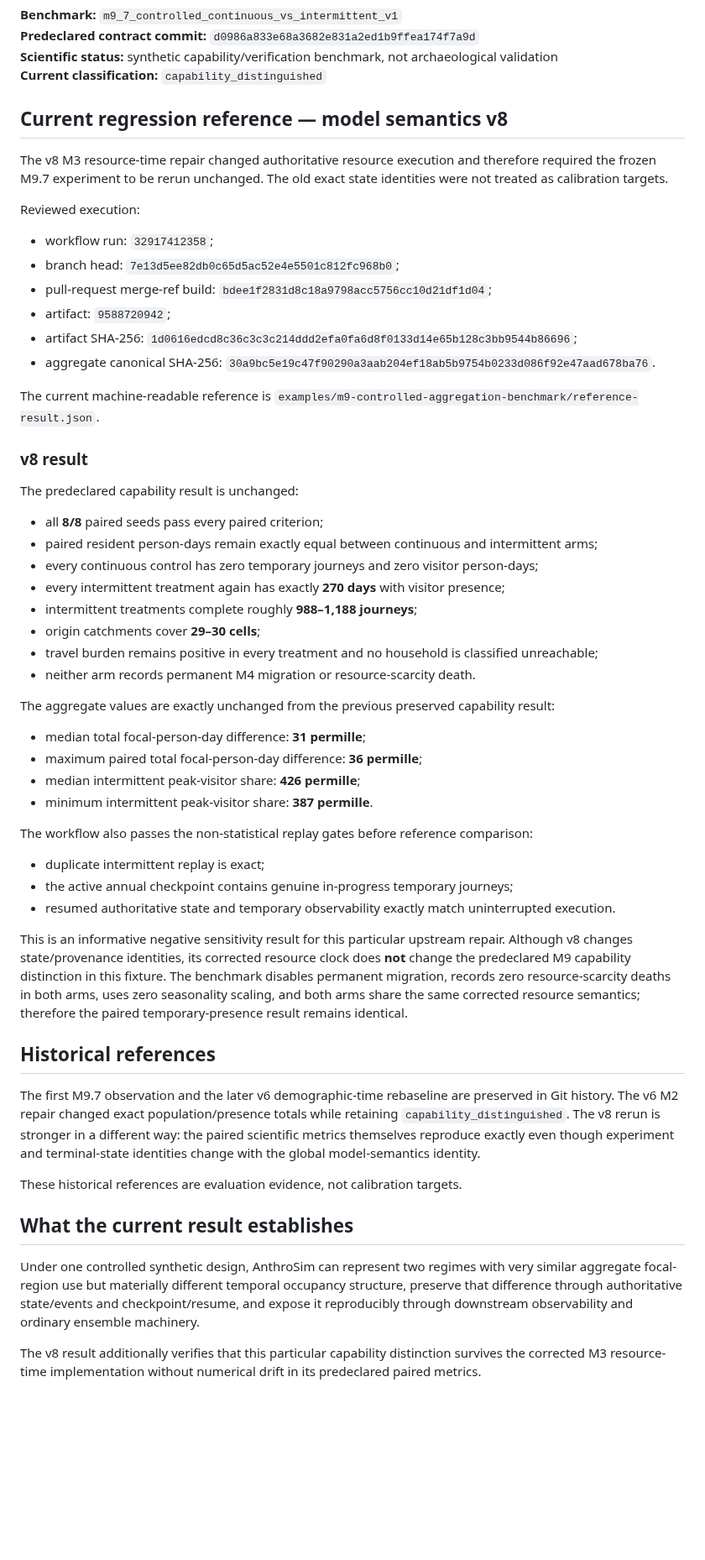
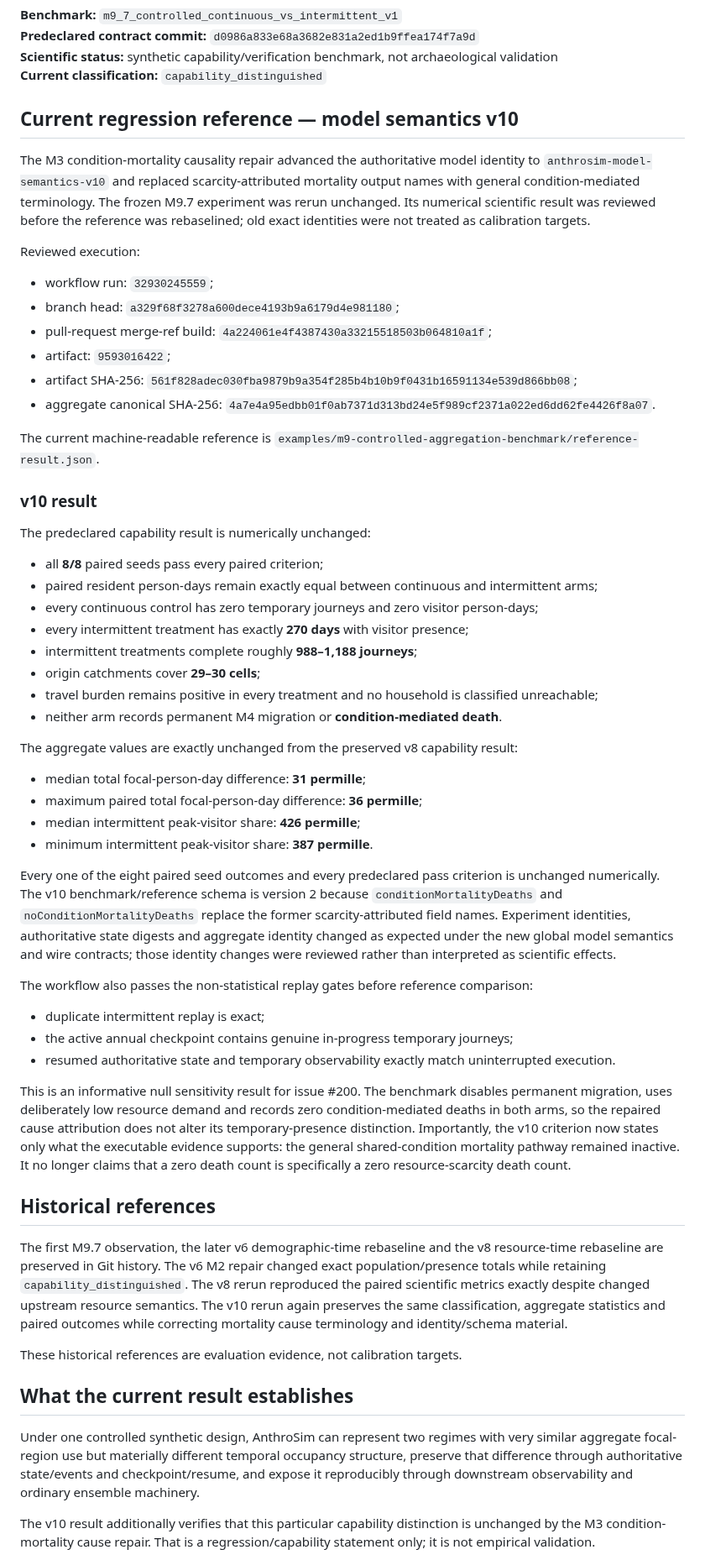
Before and after one commit to Datengu/anthrosim, a Markdown page: docs/research/m9-controlled-aggregation-benchmark-result.md, the part around one of its changes. Shown at 84% size. GitHub-like rendering; blank space fills up the shorter version.

Commit message:
docs: record reviewed M9 v10 rebaseline

```diff
--- a/docs/research/m9-controlled-aggregation-benchmark-result.md
+++ b/docs/research/m9-controlled-aggregation-benchmark-result.md
@@ -5,40 +5,42 @@
 **Scientific status:** synthetic capability/verification benchmark, not archaeological validation
 **Current classification:** `capability_distinguished`
 
-## Current regression reference — model semantics v8
+## Current regression reference — model semantics v10
 
-The v8 M3 resource-time repair changed authoritative resource execution and therefore required the frozen M9.7 experiment to be rerun unchanged. The old exact state identities were not treated as calibration targets.
+The M3 condition-mortality causality repair advanced the authoritative model identity to `anthrosim-model-semantics-v10` and replaced scarcity-attributed mortality output names with general condition-mediated terminology. The frozen M9.7 experiment was rerun unchanged. Its numerical scientific result was reviewed before the reference was rebaselined; old exact identities were not treated as calibration targets.
 
 Reviewed execution:
 
-- workflow run: `32917412358`;
-- branch head: `7e13d5ee82db0c65d5ac52e4e5501c812fc968b0`;
-- pull-request merge-ref build: `bdee1f2831d8c18a9798acc5756cc10d21df1d04`;
-- artifact: `9588720942`;
-- artifact SHA-256: `1d0616edcd8c36c3c3c214ddd2efa0fa6d8f0133d14e65b128c3bb9544b86696`;
-- aggregate canonical SHA-256: `30a9bc5e19c47f90290a3aab204ef18ab5b9754b0233d086f92e47aad678ba76`.
+- workflow run: `32930245559`;
+- branch head: `a329f68f3278a600dece4193b9a6179d4e981180`;
+- pull-request merge-ref build: `4a224061e4f4387430a33215518503b064810a1f`;
+- artifact: `9593016422`;
+- artifact SHA-256: `561f828adec030fba9879b9a354f285b4b10b9f0431b16591134e539d866bb08`;
+- aggregate canonical SHA-256: `4a7e4a95edbb01f0ab7371d313bd24e5f989cf2371a022ed6dd62fe4426f8a07`.
 
 The current machine-readable reference is `examples/m9-controlled-aggregation-benchmark/reference-result.json`.
 
-### v8 result
+### v10 result
 
-The predeclared capability result is unchanged:
+The predeclared capability result is numerically unchanged:
 
 - all **8/8** paired seeds pass every paired criterion;
 - paired resident person-days remain exactly equal between continuous and intermittent arms;
 - every continuous control has zero temporary journeys and zero visitor person-days;
-- every intermittent treatment again has exactly **270 days** with visitor presence;
+- every intermittent treatment has exactly **270 days** with visitor presence;
 - intermittent treatments complete roughly **988–1,188 journeys**;
 - origin catchments cover **29–30 cells**;
 - travel burden remains positive in every treatment and no household is classified unreachable;
-- neither arm records permanent M4 migration or resource-scarcity death.
+- neither arm records permanent M4 migration or **condition-mediated death**.
 
-The aggregate values are exactly unchanged from the previous preserved capability result:
+The aggregate values are exactly unchanged from the preserved v8 capability result:
 
 - median total focal-person-day difference: **31 permille**;
 - maximum paired total focal-person-day difference: **36 permille**;
 - median intermittent peak-visitor share: **426 permille**;
 - minimum intermittent peak-visitor share: **387 permille**.
+
+Every one of the eight paired seed outcomes and every predeclared pass criterion is unchanged numerically. The v10 benchmark/reference schema is version 2 because `conditionMortalityDeaths` and `noConditionMortalityDeaths` replace the former scarcity-attributed field names. Experiment identities, authoritative state digests and aggregate identity changed as expected under the new global model semantics and wire contracts; those identity changes were reviewed rather than interpreted as scientific effects.
 
 The workflow also passes the non-statistical replay gates before reference comparison:
 
@@ -46,11 +48,11 @@ The workflow also passes the non-statistical replay gates before reference compa
 - the active annual checkpoint contains genuine in-progress temporary journeys;
 - resumed authoritative state and temporary observability exactly match uninterrupted execution.
 
-This is an informative negative sensitivity result for this particular upstream repair. Although v8 changes state/provenance identities, its corrected resource clock does **not** change the predeclared M9 capability distinction in this fixture. The benchmark disables permanent migration, records zero resource-scarcity deaths in both arms, uses zero seasonality scaling, and both arms share the same corrected resource semantics; therefore the paired temporary-presence result remains identical.
+This is an informative null sensitivity result for issue #200. The benchmark disables permanent migration, uses deliberately low resource demand and records zero condition-mediated deaths in both arms, so the repaired cause attribution does not alter its temporary-presence distinction. Importantly, the v10 criterion now states only what the executable evidence supports: the general shared-condition mortality pathway remained inactive. It no longer claims that a zero death count is specifically a zero resource-scarcity death count.
 
 ## Historical references
 
-The first M9.7 observation and the later v6 demographic-time rebaseline are preserved in Git history. The v6 M2 repair changed exact population/presence totals while retaining `capability_distinguished`. The v8 rerun is stronger in a different way: the paired scientific metrics themselves reproduce exactly even though experiment and terminal-state identities change with the global model-semantics identity.
+The first M9.7 observation, the later v6 demographic-time rebaseline and the v8 resource-time rebaseline are preserved in Git history. The v6 M2 repair changed exact population/presence totals while retaining `capability_distinguished`. The v8 rerun reproduced the paired scientific metrics exactly despite changed upstream resource semantics. The v10 rerun again preserves the same classification, aggregate statistics and paired outcomes while correcting mortality cause terminology and identity/schema material.
 
 These historical references are evaluation evidence, not calibration targets.
 
@@ -58,5 +60,5 @@ These historical references are evaluation evidence, not calibration targets.
 
 Under one controlled synthetic design, AnthroSim can represent two regimes with very similar aggregate focal-region use but materially different temporal occupancy structure, preserve that difference through authoritative state/events and checkpoint/resume, and expose it reproducibly through downstream observability and ordinary ensemble machinery.
 
-The v8 result additionally verifies that this particular capability distinction survives the corrected M3 resource-time implementation without numerical drift in its predeclared paired metrics.
+The v10 result additionally verifies that this particular capability distinction is unchanged by the M3 condition-mortality cause repair. That is a regression/capability statement only; it is not empirical validation.
 
```
Also changed, not shown: other parts of docs/research/m9-controlled-aggregation-benchmark-result.md (+2 -2 lines).
